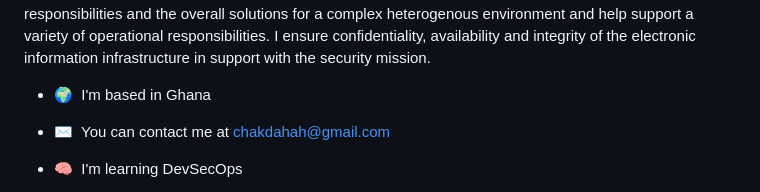
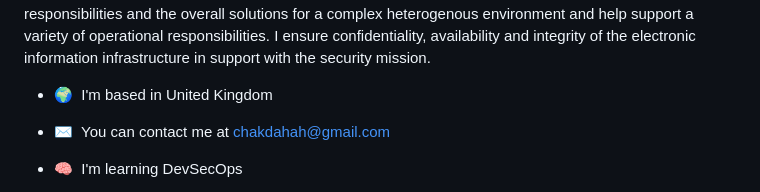
Before and after one commit to Chaksack/Chaksack, a Markdown page: README.md, the part around the change. Rendered like a GitHub page.

```diff
--- a/README.md
+++ b/README.md
@@ -6,7 +6,7 @@ Software Engineer || DevOps
 
 I'm a software engineer responsible for the monitoring, deployment and support of the cloud infrastructure and other cloud and DevOps solutions within the enterprise. I support multiple cloud projects and technologies, interfacing with others within the IT organisation as other internal business unit and external partners. As a software engineer i have strong level of knowledge and technical hands-on experience in multiple disciplines (cloud, security, windows, linux and network) to support a variety of operational responsibilities and the overall solutions for a complex heterogenous environment and help support a variety of operational responsibilities. I ensure confidentiality, availability and integrity of the electronic information infrastructure in support with the security mission.
 
-*   🌍  I'm based in Ghana
+*   🌍  I'm based in United Kingdom
 *   ✉️  You can contact me at [chakdahah@gmail.com](mailto:chakdahah@gmail.com)
 *   🧠  I'm learning DevSecOps
 *   🤝  I'm open to collaborating on any interesting projects### Skills<p align="left">
```
